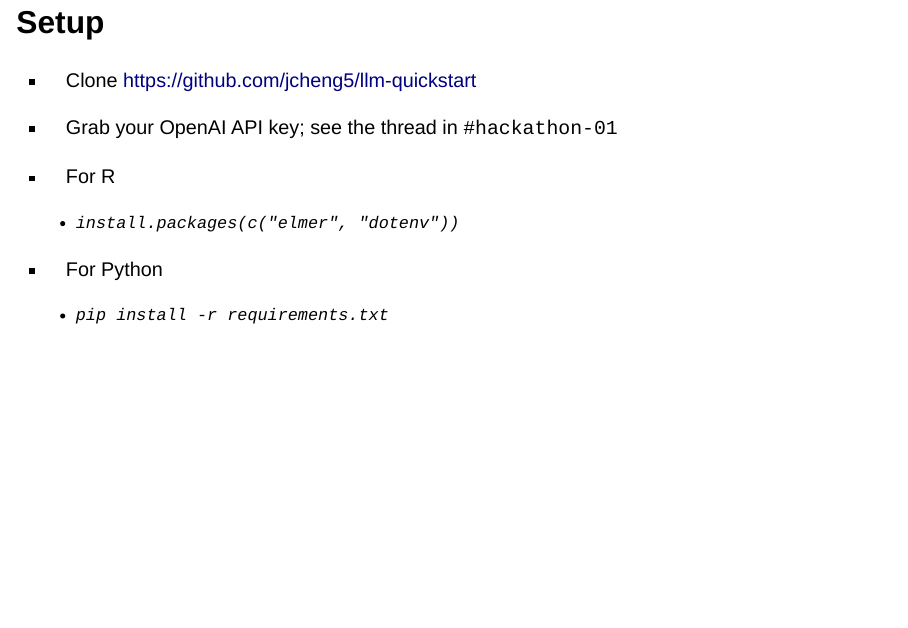
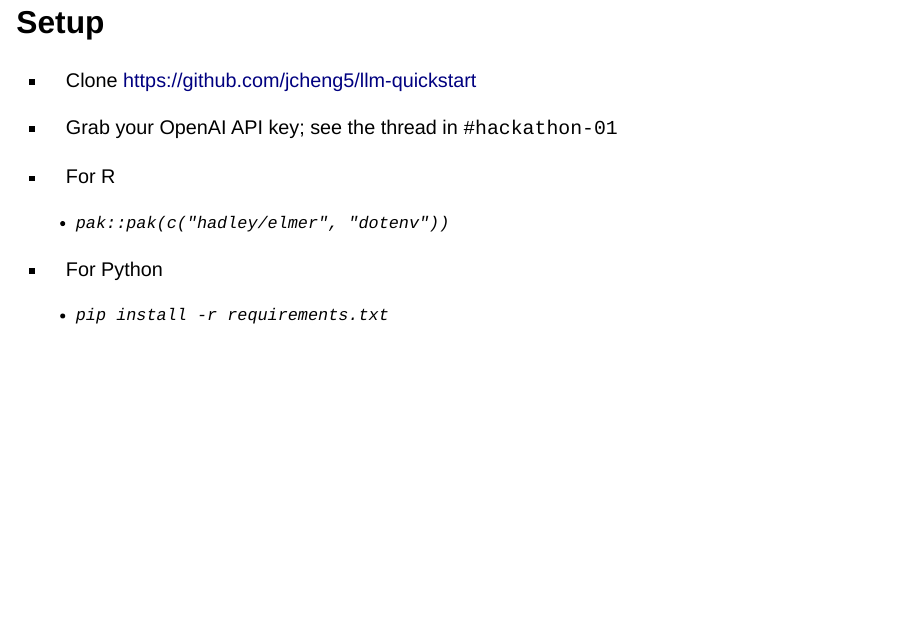
Before and after one commit to jcheng5/llm-quickstart, a Quarto document (quickstart.qmd): page 2 of 24. Rendered offline with R 4.5, knitr and Pandoc in place of Quarto, with nearby package versions; drawn as Slidy slides in place of the format the file asks for.

Commit message:
Fix elmer install instructions

```diff
--- a/quickstart.qmd
+++ b/quickstart.qmd
@@ -16,7 +16,7 @@ editor:
 - Grab your OpenAI API key; see the thread in `#hackathon-01`
 
 - For R
-  - `install.packages(c("elmer", "dotenv"))`
+  - `pak::pak(c("hadley/elmer", "dotenv"))`
 - For Python
   - `pip install -r requirements.txt`
 
```
